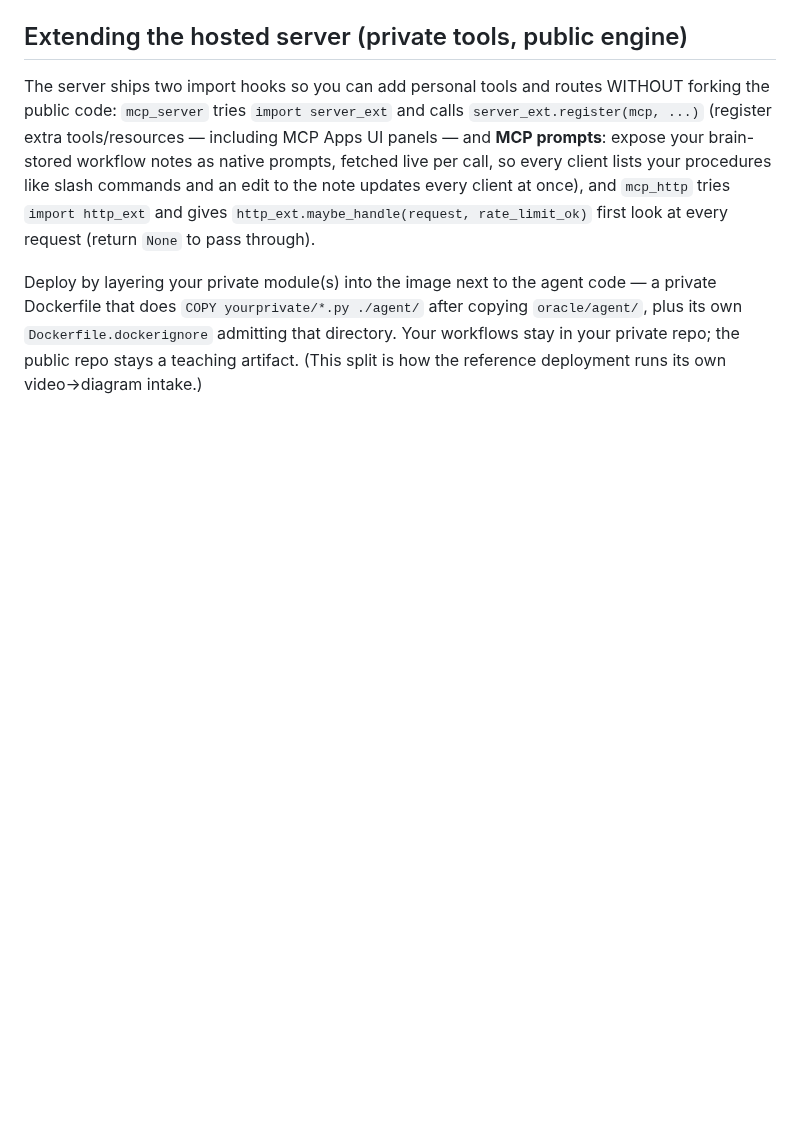
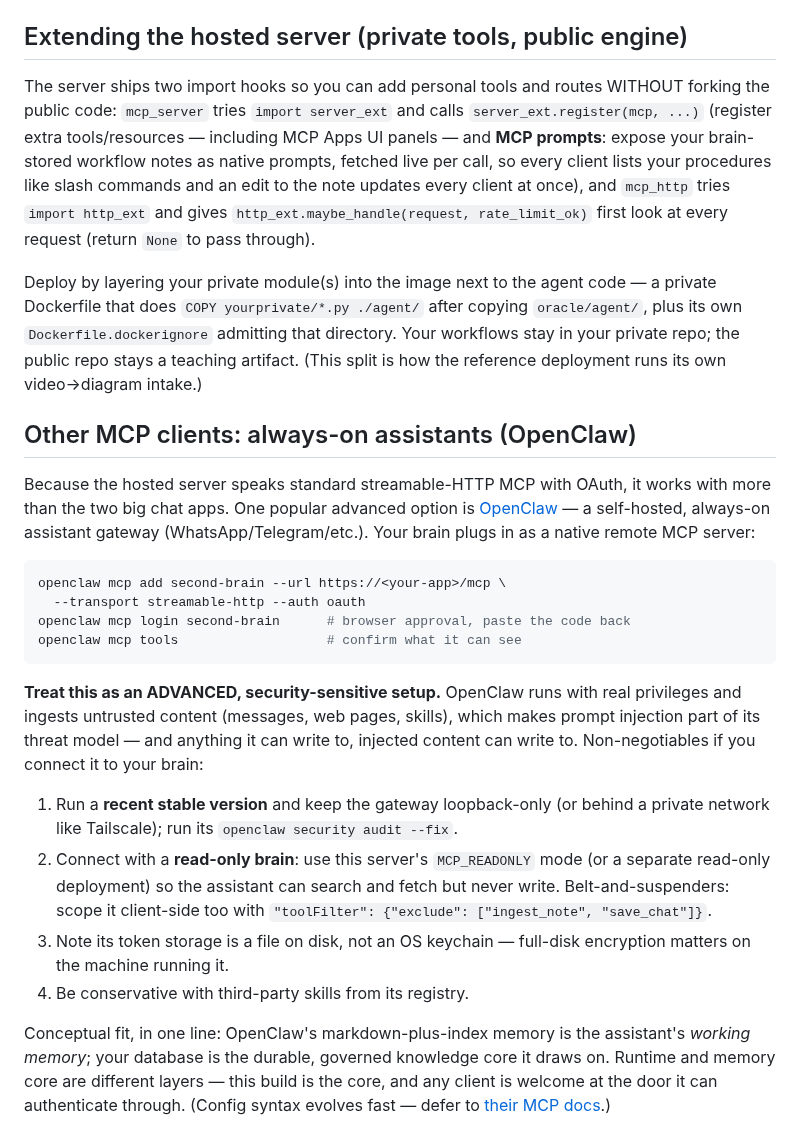
Before and after one commit to LindaHaviv/second-brain, a Markdown page: docs/HOSTED_MCP.md, the part around the change. Drawn GitHub-style; blank space fills up the shorter version.

Commit message:
OpenClaw as an advanced MCP client: wiring + mandatory hardening box (read-only brain)
Research-verified (July 2026): native streamable-HTTP + OAuth MCP client,
substantially hardened since the early-2026 exposures, but still privileged
software with prompt injection in its threat model - hence the read-only
token as the non-negotiable, taught as the pattern for ANY always-on client.

Co-Authored-By: Claude Fable 5 <noreply@anthropic.com>

````diff
--- a/docs/HOSTED_MCP.md
+++ b/docs/HOSTED_MCP.md
@@ -138,3 +138,40 @@ Dockerfile that does `COPY yourprivate/*.py ./agent/` after copying `oracle/agen
 own `Dockerfile.dockerignore` admitting that directory. Your workflows stay in your private
 repo; the public repo stays a teaching artifact. (This split is how the reference deployment
 runs its own video→diagram intake.)
+
+
+## Other MCP clients: always-on assistants (OpenClaw)
+
+Because the hosted server speaks standard streamable-HTTP MCP with OAuth, it works
+with more than the two big chat apps. One popular advanced option is
+[OpenClaw](https://github.com/openclaw/openclaw) — a self-hosted, always-on
+assistant gateway (WhatsApp/Telegram/etc.). Your brain plugs in as a native
+remote MCP server:
+
+```bash
+openclaw mcp add second-brain --url https://<your-app>/mcp \
+  --transport streamable-http --auth oauth
+openclaw mcp login second-brain      # browser approval, paste the code back
+openclaw mcp tools                   # confirm what it can see
+```
+
+**Treat this as an ADVANCED, security-sensitive setup.** OpenClaw runs with real
+privileges and ingests untrusted content (messages, web pages, skills), which
+makes prompt injection part of its threat model — and anything it can write to,
+injected content can write to. Non-negotiables if you connect it to your brain:
+
+1. Run a **recent stable version** and keep the gateway loopback-only (or behind
+   a private network like Tailscale); run its `openclaw security audit --fix`.
+2. Connect with a **read-only brain**: use this server's `MCP_READONLY` mode (or
+   a separate read-only deployment) so the assistant can search and fetch but
+   never write. Belt-and-suspenders: scope it client-side too with
+   `"toolFilter": {"exclude": ["ingest_note", "save_chat"]}`.
+3. Note its token storage is a file on disk, not an OS keychain — full-disk
+   encryption matters on the machine running it.
+4. Be conservative with third-party skills from its registry.
+
+Conceptual fit, in one line: OpenClaw's markdown-plus-index memory is the
+assistant's *working memory*; your database is the durable, governed knowledge
+core it draws on. Runtime and memory core are different layers — this build is
+the core, and any client is welcome at the door it can authenticate through.
+(Config syntax evolves fast — defer to [their MCP docs](https://docs.openclaw.ai/cli/mcp).)
````
Also changed, not shown: docs/TUTORIAL.md (+6 -0 lines).
